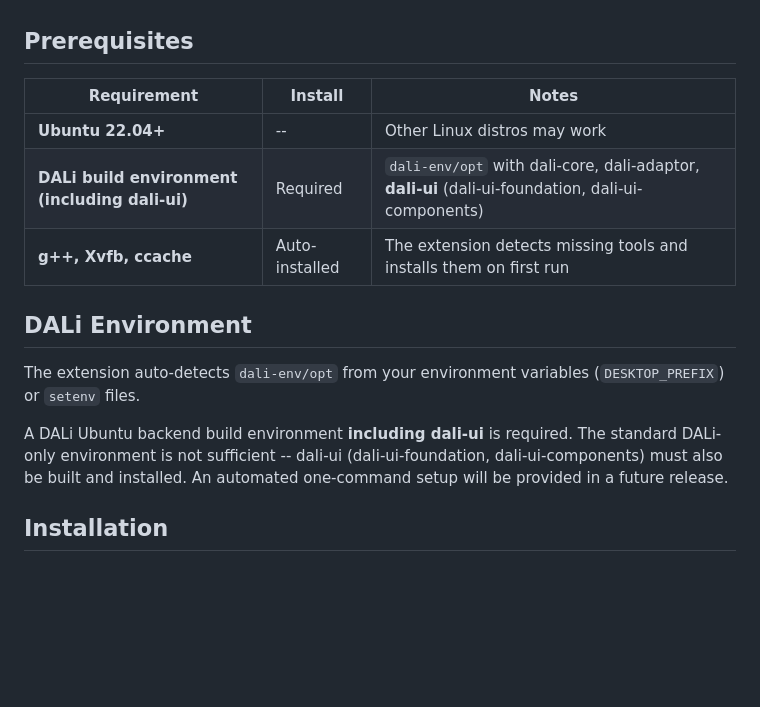
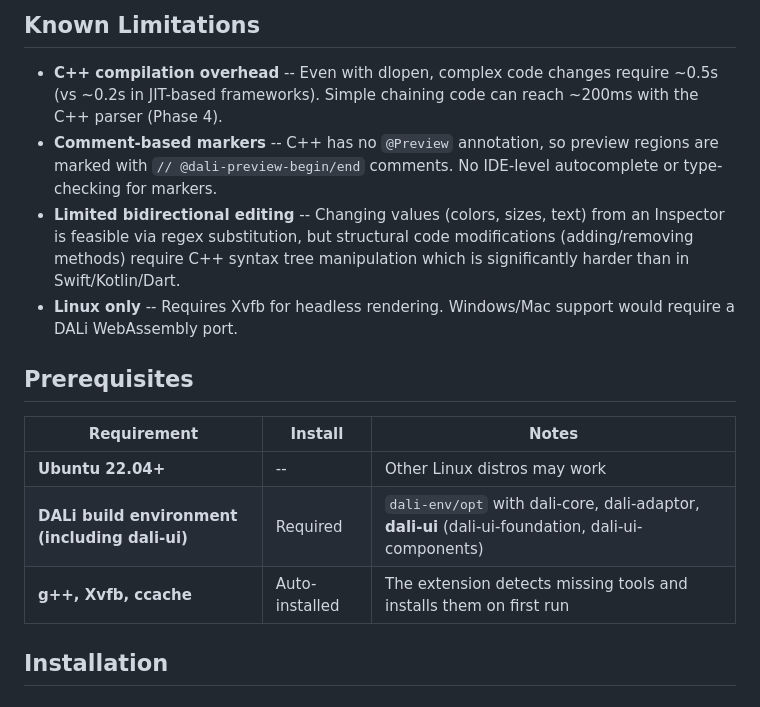
Before and after one commit to dalihub/vscode-dali-ui-preview, a Markdown page: README.md, the part around one of its changes. Drawn GitHub-style; blank space fills up the shorter version.

```diff
--- a/README.md
+++ b/README.md
@@ -28,3 +48,9 @@
+## Known Limitations
+
+- **C++ compilation overhead** -- Even with dlopen, complex code changes require ~0.5s (vs ~0.2s in JIT-based frameworks). Simple chaining code can reach ~200ms with the C++ parser (Phase 4).
+- **Comment-based markers** -- C++ has no `@Preview` annotation, so preview regions are marked with `// @dali-preview-begin/end` comments. No IDE-level autocomplete or type-checking for markers.
+- **Limited bidirectional editing** -- Changing values (colors, sizes, text) from an Inspector is feasible via regex substitution, but structural code modifications (adding/removing methods) require C++ syntax tree manipulation which is significantly harder than in Swift/Kotlin/Dart.
+- **Linux only** -- Requires Xvfb for headless rendering. Windows/Mac support would require a DALi WebAssembly port.
 
 ## Prerequisites
 
@@ -33,12 +59,6 @@
 | **Ubuntu 22.04+** | -- | Other Linux distros may work |
 | **DALi build environment (including dali-ui)** | Required | `dali-env/opt` with dali-core, dali-adaptor, **dali-ui** (dali-ui-foundation, dali-ui-components) |
 | **g++, Xvfb, ccache** | Auto-installed | The extension detects missing tools and installs them on first run |
-
-## DALi Environment
-
-The extension auto-detects `dali-env/opt` from your environment variables (`DESKTOP_PREFIX`) or `setenv` files.
-
-A DALi Ubuntu backend build environment **including dali-ui** is required. The standard DALi-only environment is not sufficient -- dali-ui (dali-ui-foundation, dali-ui-components) must also be built and installed. An automated one-command setup will be provided in a future release.
 
 ## Installation
 
```
Also changed, not shown: other parts of README.md (+40 -56 lines), README.ko.md (+46 -58 lines).
